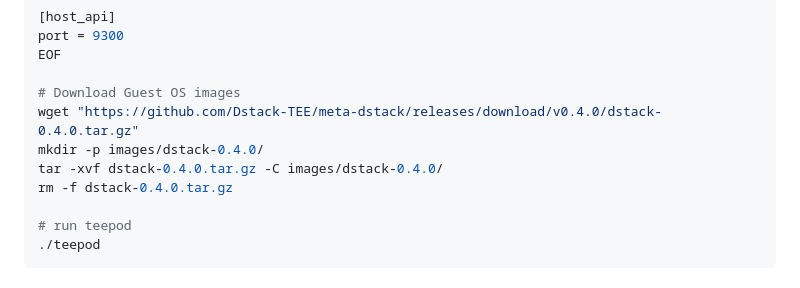
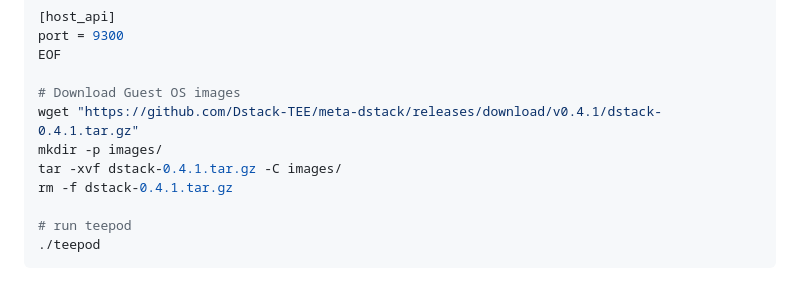
Before and after one commit to Phala-Network/dstack, a Markdown page: docs/deployment.md, the part around the change. Rendered like a GitHub page.

```diff
--- a/docs/deployment.md
+++ b/docs/deployment.md
@@ -47,10 +47,10 @@ port = 9300
 EOF
 
 # Download Guest OS images
-wget "https://github.com/Dstack-TEE/meta-dstack/releases/download/v0.4.0/dstack-0.4.0.tar.gz"
-mkdir -p images/dstack-0.4.0/
-tar -xvf dstack-0.4.0.tar.gz -C images/dstack-0.4.0/
-rm -f dstack-0.4.0.tar.gz
+wget "https://github.com/Dstack-TEE/meta-dstack/releases/download/v0.4.1/dstack-0.4.1.tar.gz"
+mkdir -p images/
+tar -xvf dstack-0.4.1.tar.gz -C images/
+rm -f dstack-0.4.1.tar.gz
 
 # run teepod
 ./teepod
```
